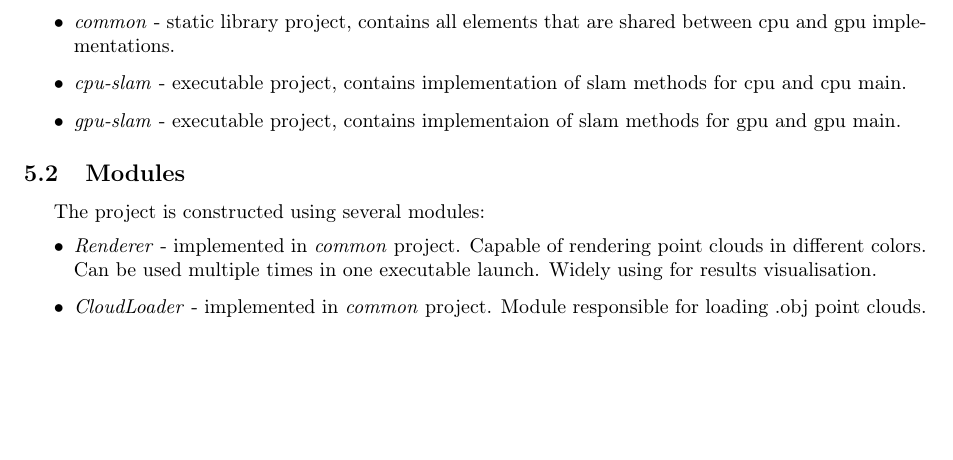
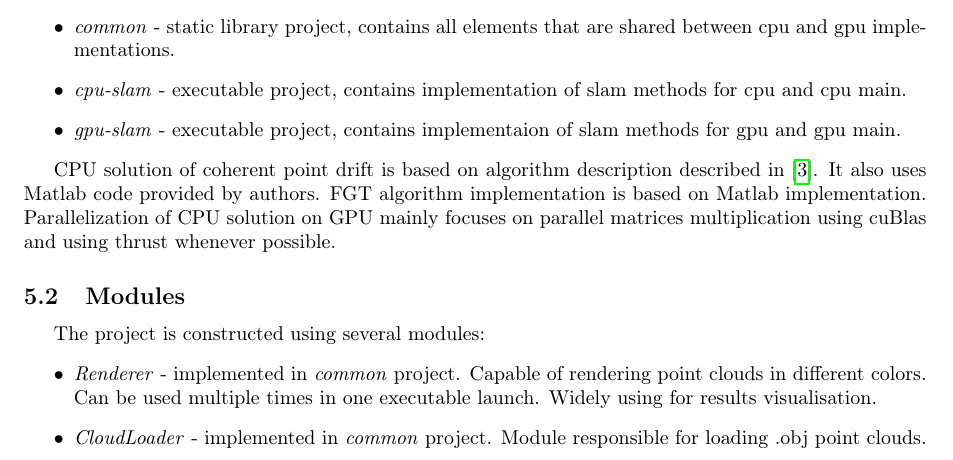
Before and after one commit to Sliwson/cuda-slam, a LaTeX document (doc/documentation.tex): part of page 5 of 8, cut so that both start at the same text, the shorter picture padded with empty space. Compiled offline with pdfLaTeX.

Commit message:
Add implementation details

```diff
--- a/doc/documentation.tex
+++ b/doc/documentation.tex
@@ -131,6 +131,12 @@ The solution consists of three projects:
 \item \textit{gpu-slam} - executable project, contains implementaion of slam methods for gpu and gpu main.
 \end{itemize}
 
+%\subsection{CPD}
+
+CPU solution of coherent point drift is based on algorithm description described in \cite{cpd}. It also uses Matlab code provided by authors. FGT algorithm implementation is based on Matlab implementation. %provide link
+%https://www.mathworks.com/matlabcentral/fileexchange/17438-fast-gaussian-transform-mex-implementation
+Parallelization of CPU solution on GPU mainly focuses on parallel matrices multiplication using cuBlas and using thrust whenever possible.
+
 \subsection{Modules}
 The project is constructed using several modules:
 \begin{itemize}
```
